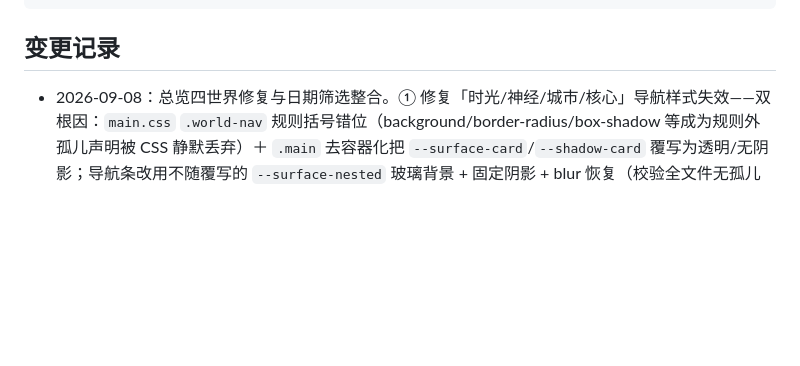
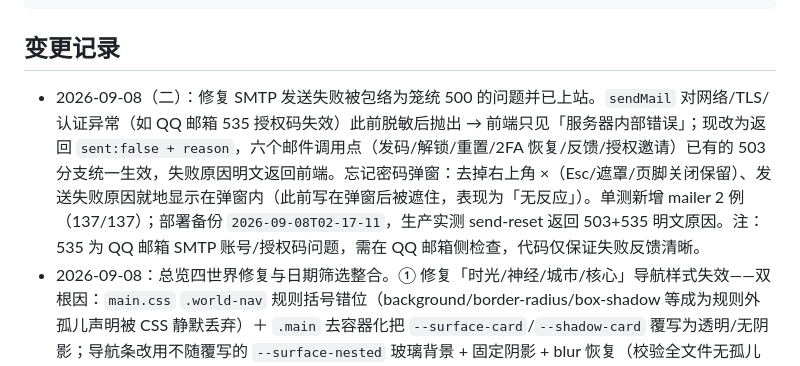
Before and after one commit to FaustDream/cloudletter, a Markdown page: README.md, the part around the change. Rendered like a GitHub page; blank space fills up the shorter version.

Commit message:
文档：SMTP 500 修复与弹窗改动记录

```diff
--- a/README.md
+++ b/README.md
@@ -42,6 +42,7 @@ pnpm -C tests/e2e test:headed      # 端到端测试（有头浏览器）
 
 ## 变更记录
 
+- 2026-09-08（二）：修复 SMTP 发送失败被包络为笼统 500 的问题并已上站。`sendMail` 对网络/TLS/认证异常（如 QQ 邮箱 535 授权码失效）此前脱敏后抛出 → 前端只见「服务器内部错误」；现改为返回 `sent:false + reason`，六个邮件调用点（发码/解锁/重置/2FA 恢复/反馈/授权邀请）已有的 503 分支统一生效，失败原因明文返回前端。忘记密码弹窗：去掉右上角 ×（Esc/遮罩/页脚关闭保留）、发送失败原因就地显示在弹窗内（此前写在弹窗后被遮住，表现为「无反应」）。单测新增 mailer 2 例（137/137）；部署备份 `2026-09-08T02-17-11`，生产实测 send-reset 返回 503+535 明文原因。注：535 为 QQ 邮箱 SMTP 账号/授权码问题，需在 QQ 邮箱侧检查，代码仅保证失败反馈清晰。
 - 2026-09-08：总览四世界修复与日期筛选整合。① 修复「时光/神经/城市/核心」导航样式失效——双根因：`main.css` `.world-nav` 规则括号错位（background/border-radius/box-shadow 等成为规则外孤儿声明被 CSS 静默丢弃）＋ `.main` 去容器化把 `--surface-card`/`--shadow-card` 覆写为透明/无阴影；导航条改用不随覆写的 `--surface-nested` 玻璃背景 + 固定阴影 + blur 恢复（校验全文件无孤儿声明、括号配平）。② 时光长河滚轮不再切换时间档位（移除 `onRiverWheel` 拦截，滚轮恢复自然翻页）；顶栏「当天/近7天/近30天/本月/近一年」档位按钮组删除，快捷档位收进日期控件（RangePicker：当天/近7天/近30天/本月/近一年，`quickStateOf(v)` 由档位构造区间，原 60 天档移除）；日期控件图标由 emoji 换成内联日历 SVG（7 path，fill #03A9F4）。验证：typecheck 干净、前端单测 129/129、真实浏览器确认导航条背景/阴影/圆角/blur 恢复、视图切换正常、滚轮滚动日期控件文字不再变化。部署（worktree 干净出包，避免带上在途 WIP）：入口 index-DumZT5GR.js 与本地一致、healthz ok、/posts /overview 200。
 - 2026-09-08：修复邮件内链接指向 API 端口的问题并已上站。忘记密码重置 / 临时授权邀请 / RSS Feed 的站点 origin 此前直接取 API 请求 Host——本地 vite 代理（changeOrigin）把 Host 改写为后端端口，邮件里的 `/login?reset=...` 打到 Express 返回应用级 404「接口不存在」；生产因 nginx `proxy_set_header Host $host` 传真实域名而一直正常。新增 `server/src/lib/webOrigin.ts`（WEB_ORIGIN env > 请求 Origin 头 > Host 兜底）三处统一接入；单测新增 6 例（135/135）。部署备份 `2026-09-08T01-38-08`（db push no-op），公网哈希 index-DABrgZXx.js 不变，RSS feed 链接实测随 Origin 正确生成。
 - 2026-09-08：本地默认管理员口令更改为 `123456`。`server/src/seed.ts` 口令策略调整：本地（非生产）未设置 `ADMIN_PASSWORD` 时默认使用 123456（长度要求放宽至 6 位、绕过弱口令黑名单）；已有管理员口令不一致时自动同步为新口令（等价于重置，本地忘记口令执行 `pnpm seed` 即可恢复默认）；生产（`NODE_ENV=production`）维持原约束——必须显式提供 ≥8 位且非弱口令，禁止默认凭据上线。已执行 seed 将本地管理员（935411629@qq.com）口令同步为 123456，并校验散列一致、seed 幂等（重跑不重复重置）。
```
Also changed, not shown: docs/memory/2026-09-08.md (+32 -0 lines).
